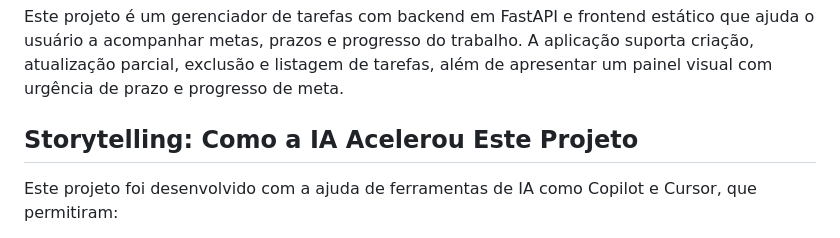
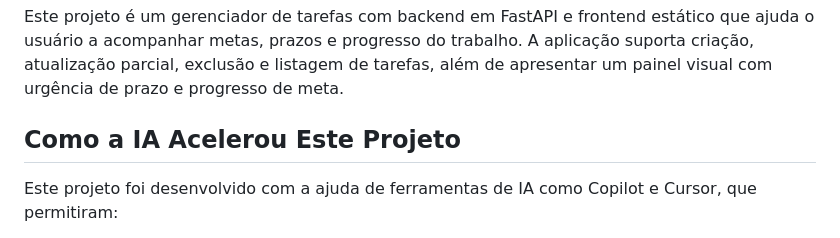
Before and after one commit to karinakaori/task_api, a Markdown page: README.md, the part around the change. Drawn GitHub-style.

```diff
--- a/README.md
+++ b/README.md
@@ -4,7 +4,7 @@
 
 Este projeto é um gerenciador de tarefas com backend em FastAPI e frontend estático que ajuda o usuário a acompanhar metas, prazos e progresso do trabalho. A aplicação suporta criação, atualização parcial, exclusão e listagem de tarefas, além de apresentar um painel visual com urgência de prazo e progresso de meta.
 
-## Storytelling: Como a IA Acelerou Este Projeto
+## Como a IA Acelerou Este Projeto
 
 Este projeto foi desenvolvido com a ajuda de ferramentas de IA como Copilot e Cursor, que permitiram:
 
```
